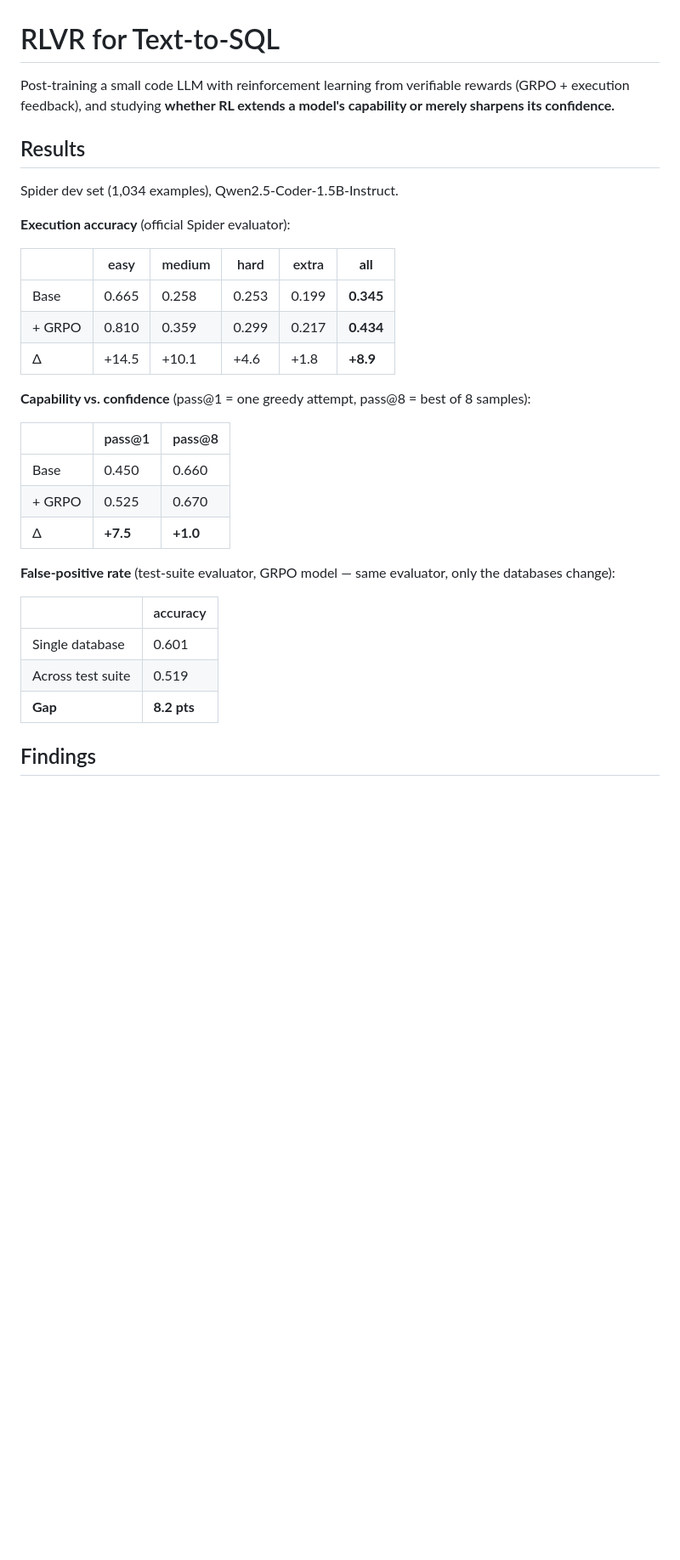
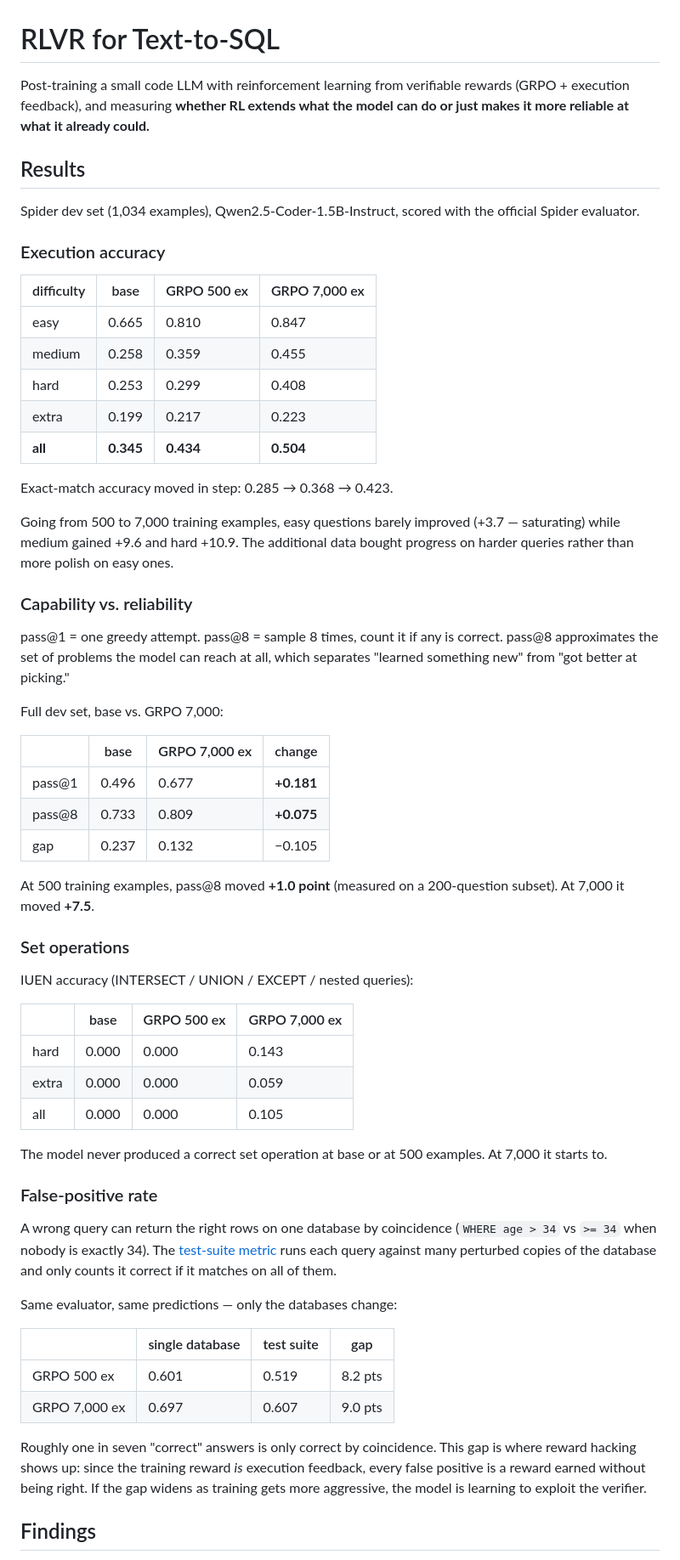
Before and after one commit to ved-2004/RLVR-Text-to-SQL, a Markdown page: README.md, the part around one of its changes. Shown at 85% size. Rendered like a GitHub page; blank space fills up the shorter version.

Commit message:
Update README with GRPO full run on Qwen1.5B

```diff
--- a/README.md
+++ b/README.md
@@ -1,34 +1,63 @@
 # RLVR for Text-to-SQL
 
-Post-training a small code LLM with reinforcement learning from verifiable rewards (GRPO + execution feedback), and studying **whether RL extends a model's capability or merely sharpens its confidence.**
+Post-training a small code LLM with reinforcement learning from verifiable rewards (GRPO + execution feedback), and measuring **whether RL extends what the model can do or just makes it more reliable at what it already could.**
 
 ## Results
 
-Spider dev set (1,034 examples), Qwen2.5-Coder-1.5B-Instruct.
+Spider dev set (1,034 examples), Qwen2.5-Coder-1.5B-Instruct, scored with the official Spider evaluator.
 
-**Execution accuracy** (official Spider evaluator):
+### Execution accuracy
 
-| | easy | medium | hard | extra | **all** |
-|---|---|---|---|---|---|
-| Base | 0.665 | 0.258 | 0.253 | 0.199 | **0.345** |
-| + GRPO | 0.810 | 0.359 | 0.299 | 0.217 | **0.434** |
-| Δ | +14.5 | +10.1 | +4.6 | +1.8 | **+8.9** |
+| difficulty | base | GRPO 500 ex | GRPO 7,000 ex |
+|---|---|---|---|
+| easy | 0.665 | 0.810 | 0.847 |
+| medium | 0.258 | 0.359 | 0.455 |
+| hard | 0.253 | 0.299 | 0.408 |
+| extra | 0.199 | 0.217 | 0.223 |
+| **all** | **0.345** | **0.434** | **0.504** |
 
-**Capability vs. confidence** (pass@1 = one greedy attempt, pass@8 = best of 8 samples):
+Exact-match accuracy moved in step: 0.285 → 0.368 → 0.423.
 
-| | pass@1 | pass@8 |
-|---|---|---|
-| Base | 0.450 | 0.660 |
-| + GRPO | 0.525 | 0.670 |
-| Δ | **+7.5** | **+1.0** |
+Going from 500 to 7,000 training examples, easy questions barely improved (+3.7 — saturating) while medium gained +9.6 and hard +10.9. The additional data bought progress on harder queries rather than more polish on easy ones.
 
-**False-positive rate** (test-suite evaluator, GRPO model — same evaluator, only the databases change):
+### Capability vs. reliability
 
-| | accuracy |
-|---|---|
-| Single database | 0.601 |
-| Across test suite | 0.519 |
-| **Gap** | **8.2 pts** |
+pass@1 = one greedy attempt. pass@8 = sample 8 times, count it if any is correct. pass@8 approximates the set of problems the model can reach at all, which separates "learned something new" from "got better at picking."
+
+Full dev set, base vs. GRPO 7,000:
+
+| | base | GRPO 7,000 ex | change |
+|---|---|---|---|
+| pass@1 | 0.496 | 0.677 | **+0.181** |
+| pass@8 | 0.733 | 0.809 | **+0.075** |
+| gap | 0.237 | 0.132 | −0.105 |
+
+At 500 training examples, pass@8 moved **+1.0 point** (measured on a 200-question subset). At 7,000 it moved **+7.5**.
+
+### Set operations
+
+IUEN accuracy (INTERSECT / UNION / EXCEPT / nested queries):
+
+| | base | GRPO 500 ex | GRPO 7,000 ex |
+|---|---|---|---|
+| hard | 0.000 | 0.000 | 0.143 |
+| extra | 0.000 | 0.000 | 0.059 |
+| all | 0.000 | 0.000 | 0.105 |
+
+The model never produced a correct set operation at base or at 500 examples. At 7,000 it starts to.
+
+### False-positive rate
+
+A wrong query can return the right rows on one database by coincidence (`WHERE age > 34` vs `>= 34` when nobody is exactly 34). The [test-suite metric](https://arxiv.org/abs/2010.02840) runs each query against many perturbed copies of the database and only counts it correct if it matches on all of them.
+
+Same evaluator, same predictions — only the databases change:
+
+| | single database | test suite | gap |
+|---|---|---|---|
+| GRPO 500 ex | 0.601 | 0.519 | 8.2 pts |
+| GRPO 7,000 ex | 0.697 | 0.607 | 9.0 pts |
+
+Roughly one in seven "correct" answers is only correct by coincidence. This gap is where reward hacking shows up: since the training reward *is* execution feedback, every false positive is a reward earned without being right. If the gap widens as training gets more aggressive, the model is learning to exploit the verifier.
 
 ## Findings
 
```
Also changed, not shown: other parts of README.md (+32 -19 lines).
